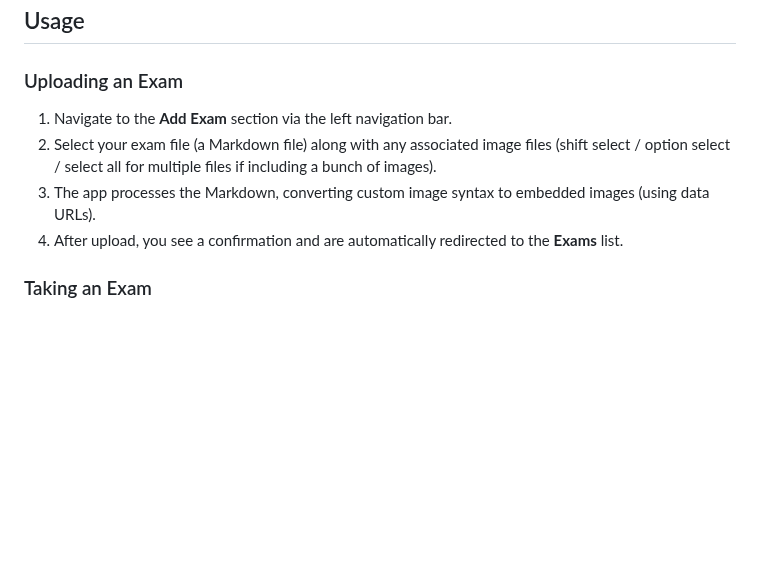
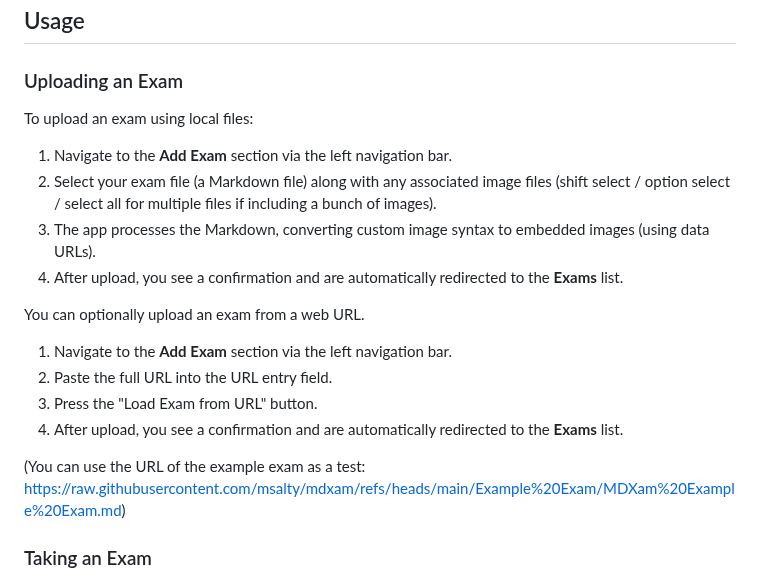
Before and after one commit to msalty/mdxam, a Markdown page: readme.md, the part around the change. GitHub-like rendering; blank space fills up the shorter version.

Commit message:
Added exam URL upload instructions

```diff
--- a/readme.md
+++ b/readme.md
@@ -64,10 +64,19 @@ Instructions for installing on desktop via Chrome (also works on ChromeOS):
 
 ### Uploading an Exam
 
+To upload an exam using local files:
 1. Navigate to the **Add Exam** section via the left navigation bar.
 2. Select your exam file (a Markdown file) along with any associated image files (shift select / option select / select all for multiple files if including a bunch of images).
 3. The app processes the Markdown, converting custom image syntax to embedded images (using data URLs).
 4. After upload, you see a confirmation and are automatically redirected to the **Exams** list.
+
+You can optionally upload an exam from a web URL.
+1. Navigate to the **Add Exam** section via the left navigation bar.
+2. Paste the full URL into the URL entry field.
+3. Press the "Load Exam from URL" button.
+4. After upload, you see a confirmation and are automatically redirected to the **Exams** list.
+
+(You can use the URL of the example exam as a test: https://raw.githubusercontent.com/msalty/mdxam/refs/heads/main/Example%20Exam/MDXam%20Example%20Exam.md)
 
 ### Taking an Exam
 
```
